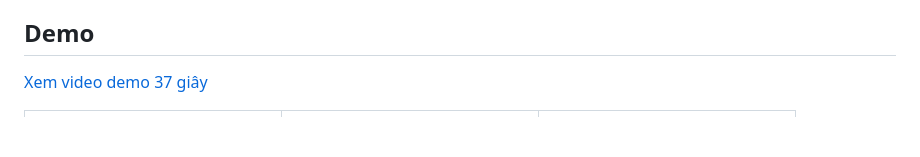
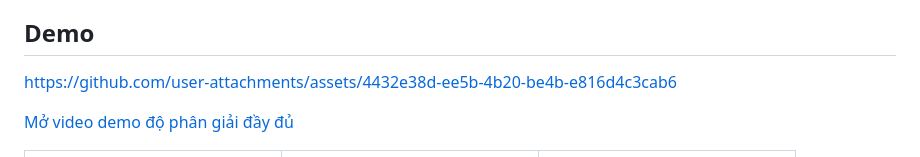
Before and after one commit to VoxNut/Waste_Classification, a Markdown page: README.vi.md, the part around the change. Rendered like a GitHub page; blank space fills up the shorter version.

Commit message:
docs: nhúng trình phát video demo vào README

```diff
--- a/README.vi.md
+++ b/README.vi.md
@@ -18,7 +18,9 @@ Waste Classification là ứng dụng Flutter Android được xây dựng cho I
 
 ## Demo
 
-[Xem video demo 37 giây](repo%20images/Demo%20Video.mp4)
+https://github.com/user-attachments/assets/4432e38d-ee5b-4b20-be4b-e816d4c3cab6
+
+[Mở video demo độ phân giải đầy đủ](repo%20images/Demo%20Video.mp4)
 
 <table>
   <tr>
```
Also changed, not shown: README.md (+3 -1 lines).
